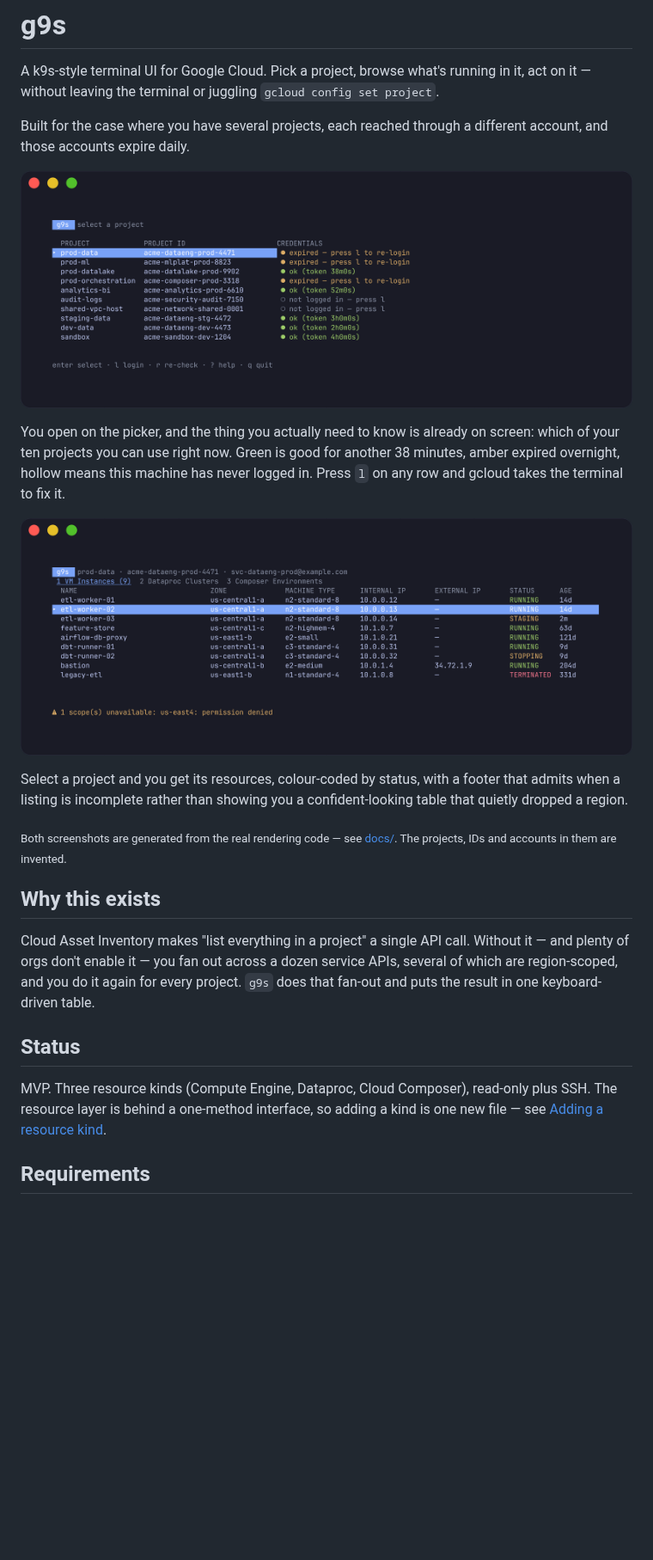
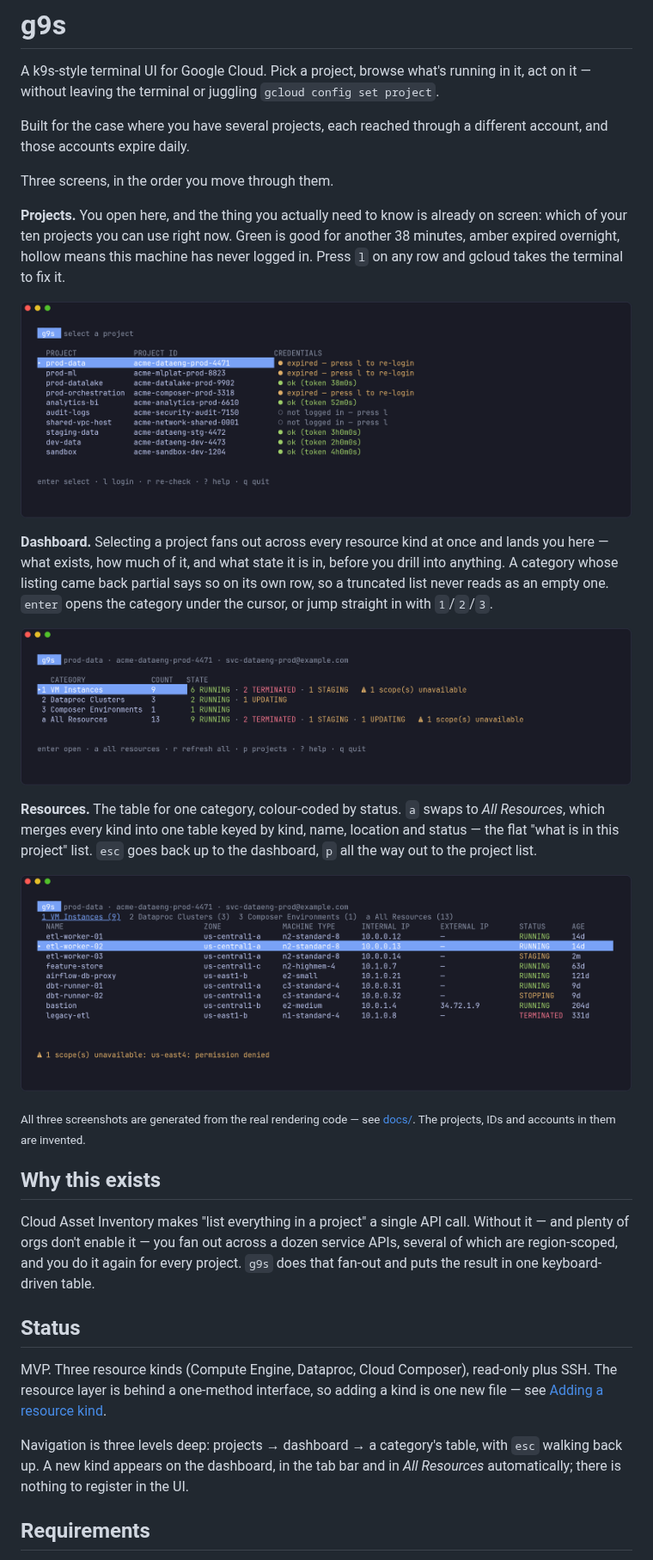
Before and after one commit to TTMathCS/g9s, a Markdown page: README.md, the part around one of its changes. Shown at 86% size. Drawn GitHub-style; pictures changed too: docs/dashboard.png (added), docs/projects.png, docs/resources.png; blank space fills up the shorter version.

```diff
--- a/README.md
+++ b/README.md
@@ -4,15 +4,21 @@ A k9s-style terminal UI for Google Cloud. Pick a project, browse what's running
 
 Built for the case where you have several projects, each reached through a different account, and those accounts expire daily.
 
+Three screens, in the order you move through them.
+
+**Projects.** You open here, and the thing you actually need to know is already on screen: which of your ten projects you can use right now. Green is good for another 38 minutes, amber expired overnight, hollow means this machine has never logged in. Press `l` on any row and gcloud takes the terminal to fix it.
+
 ![The g9s project picker: ten GCP projects listed with their project IDs and the live state of each one's credentials](docs/projects.png)
 
-You open on the picker, and the thing you actually need to know is already on screen: which of your ten projects you can use right now. Green is good for another 38 minutes, amber expired overnight, hollow means this machine has never logged in. Press `l` on any row and gcloud takes the terminal to fix it.
+**Dashboard.** Selecting a project fans out across every resource kind at once and lands you here — what exists, how much of it, and what state it is in, before you drill into anything. A category whose listing came back partial says so on its own row, so a truncated list never reads as an empty one. `enter` opens the category under the cursor, or jump straight in with `1`/`2`/`3`.
+
+![The g9s dashboard: each resource category with its count and a breakdown of resource states, plus a merged All Resources row](docs/dashboard.png)
+
+**Resources.** The table for one category, colour-coded by status. `a` swaps to *All Resources*, which merges every kind into one table keyed by kind, name, location and status — the flat "what is in this project" list. `esc` goes back up to the dashboard, `p` all the way out to the project list.
 
 ![The g9s resource table: nine VM instances in the prod-data project, with a warning in the status bar that one region was unavailable](docs/resources.png)
 
-Select a project and you get its resources, colour-coded by status, with a footer that admits when a listing is incomplete rather than showing you a confident-looking table that quietly dropped a region.
-
-<sub>Both screenshots are generated from the real rendering code — see <a href="docs/">docs/</a>. The projects, IDs and accounts in them are invented.</sub>
+<sub>All three screenshots are generated from the real rendering code — see <a href="docs/">docs/</a>. The projects, IDs and accounts in them are invented.</sub>
 
 ## Why this exists
 
@@ -21,6 +27,8 @@ Cloud Asset Inventory makes "list everything in a project" a single API call. Wi
 ## Status
 
 MVP. Three resource kinds (Compute Engine, Dataproc, Cloud Composer), read-only plus SSH. The resource layer is behind a one-method interface, so adding a kind is one new file — see [Adding a resource kind](#adding-a-resource-kind).
+
+Navigation is three levels deep: projects → dashboard → a category's table, with `esc` walking back up. A new kind appears on the dashboard, in the tab bar and in *All Resources* automatically; there is nothing to register in the UI.
 
 ## Requirements
 
```
Also changed, not shown: other parts of README.md (+7 -4 lines), docs/README.md (+29 -10 lines), 4 other files.
